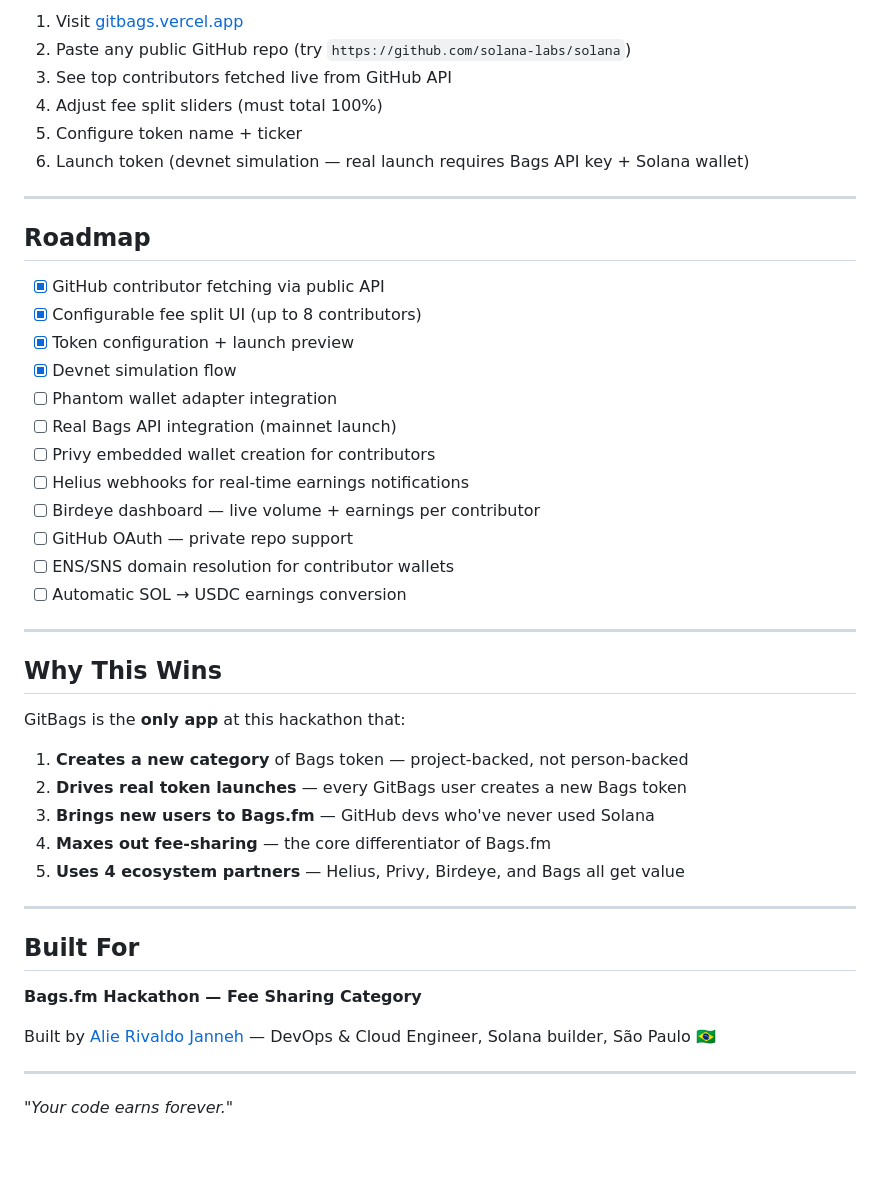
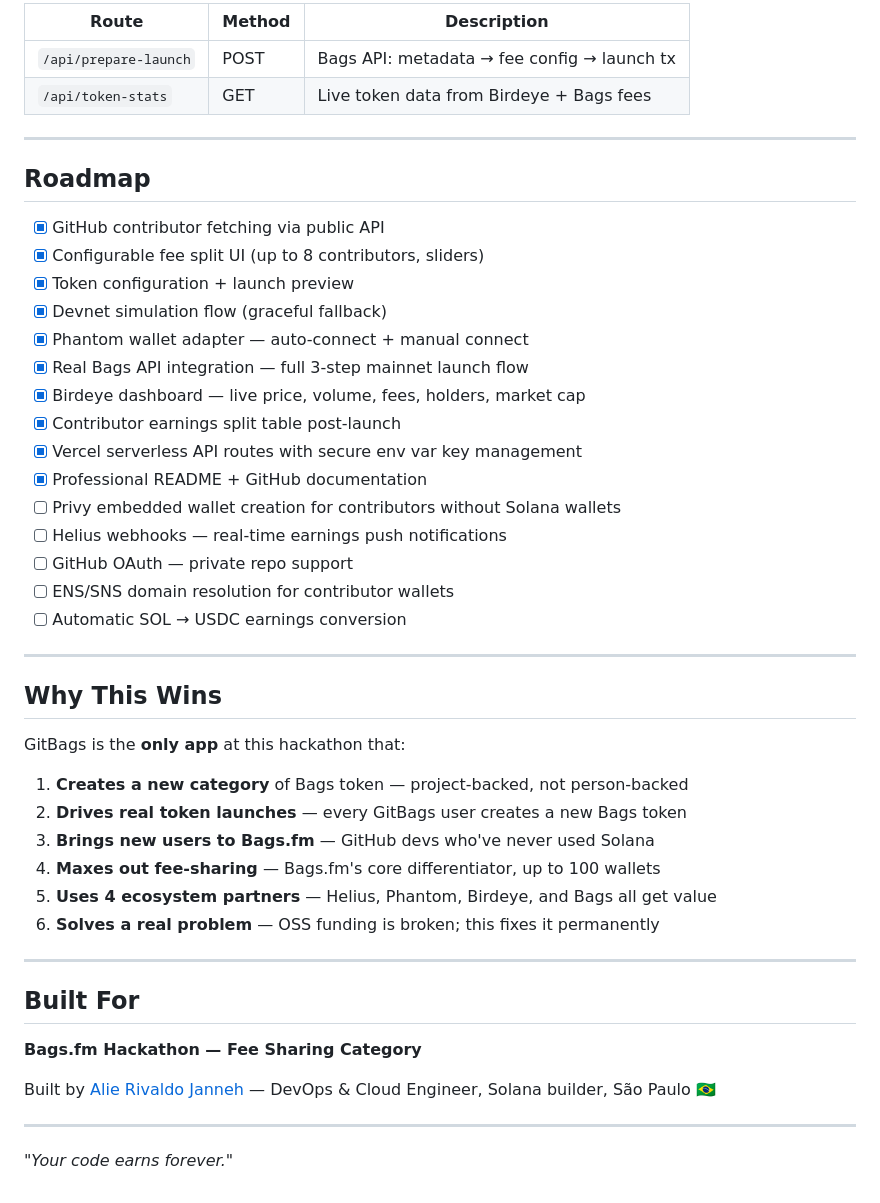
Before and after one commit to janneh2000/gitbags, a Markdown page: public/README.md, the part around one of its changes. GitHub-like rendering; blank space fills up the shorter version.

```diff
--- a/public/README.md
+++ b/public/README.md
@@ -109,24 +115,25 @@ Get your Bags API key at: [bags.fm/developers](https://bags.fm/developers)
 
-1. Visit [gitbags.vercel.app](https://gitbags.vercel.app)
-2. Paste any public GitHub repo (try `https://github.com/solana-labs/solana`)
-3. See top contributors fetched live from GitHub API
-4. Adjust fee split sliders (must total 100%)
-5. Configure token name + ticker
-6. Launch token (devnet simulation — real launch requires Bags API key + Solana wallet)
+| Route | Method | Description |
+|---|---|---|
+| `/api/prepare-launch` | POST | Bags API: metadata → fee config → launch tx |
+| `/api/token-stats` | GET | Live token data from Birdeye + Bags fees |
 
 ---
 
 ## Roadmap
 
 - [x] GitHub contributor fetching via public API
-- [x] Configurable fee split UI (up to 8 contributors)
+- [x] Configurable fee split UI (up to 8 contributors, sliders)
 - [x] Token configuration + launch preview
-- [x] Devnet simulation flow
-- [ ] Phantom wallet adapter integration
-- [ ] Real Bags API integration (mainnet launch)
-- [ ] Privy embedded wallet creation for contributors
-- [ ] Helius webhooks for real-time earnings notifications
-- [ ] Birdeye dashboard — live volume + earnings per contributor
+- [x] Devnet simulation flow (graceful fallback)
+- [x] Phantom wallet adapter — auto-connect + manual connect
+- [x] Real Bags API integration — full 3-step mainnet launch flow
+- [x] Birdeye dashboard — live price, volume, fees, holders, market cap
+- [x] Contributor earnings split table post-launch
+- [x] Vercel serverless API routes with secure env var key management
+- [x] Professional README + GitHub documentation
+- [ ] Privy embedded wallet creation for contributors without Solana wallets
+- [ ] Helius webhooks — real-time earnings push notifications
 - [ ] GitHub OAuth — private repo support
 - [ ] ENS/SNS domain resolution for contributor wallets
 - [ ] Automatic SOL → USDC earnings conversion
@@ -140,8 +147,9 @@ GitBags is the **only app** at this hackathon that:
 1. **Creates a new category** of Bags token — project-backed, not person-backed
 2. **Drives real token launches** — every GitBags user creates a new Bags token
 3. **Brings new users to Bags.fm** — GitHub devs who've never used Solana
-4. **Maxes out fee-sharing** — the core differentiator of Bags.fm
-5. **Uses 4 ecosystem partners** — Helius, Privy, Birdeye, and Bags all get value
+4. **Maxes out fee-sharing** — Bags.fm's core differentiator, up to 100 wallets
+5. **Uses 4 ecosystem partners** — Helius, Phantom, Birdeye, and Bags all get value
+6. **Solves a real problem** — OSS funding is broken; this fixes it permanently
 
 ---
 
```
Also changed, not shown: other parts of public/README.md (+41 -35 lines).
